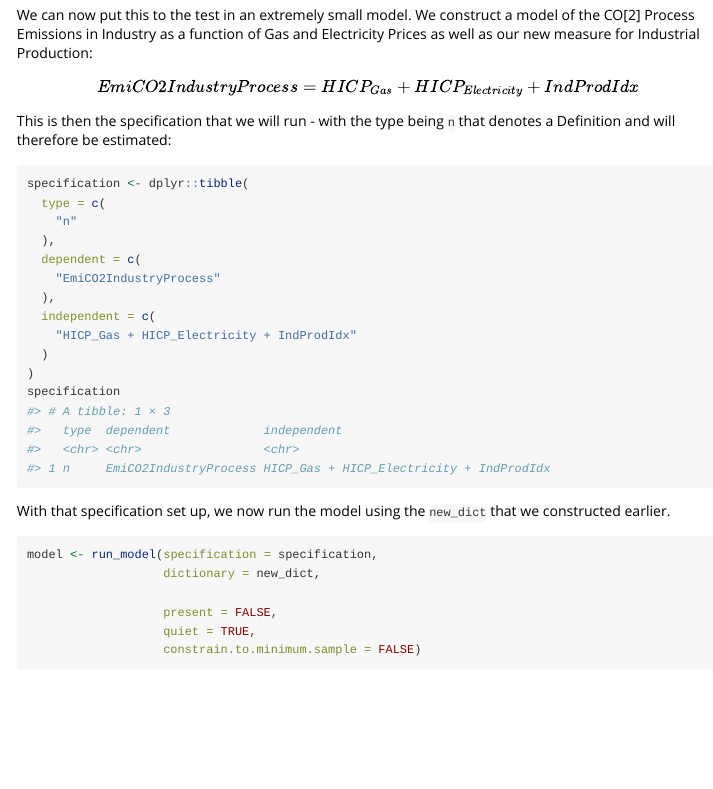
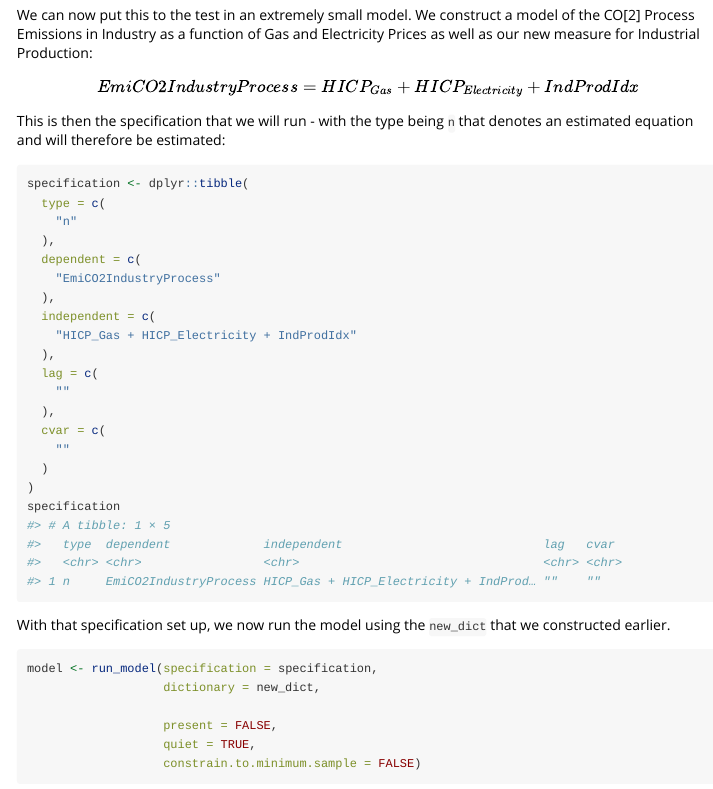
Before and after one commit to moritzpschwarz/osem, an R Markdown document (vignettes/new_variable_to_dict.Rmd): the page in a window 1100 px wide, from 8200 px down. Rendered offline with R 4.5, knitr and Pandoc, with nearby package versions; some code elsewhere in the file could not run offline; long lines of code are wrapped; common packages that the code uses without loading them are loaded.

Commit message:
update vignettes

````diff
--- a/vignettes/new_variable_to_dict.Rmd
+++ b/vignettes/new_variable_to_dict.Rmd
@@ -336,7 +336,7 @@ $$
 EmiCO2IndustryProcess = HICP_{Gas} + HICP_{Electricity} + IndProdIdx
 $$
 
-This is then the specification that we will run - with the type being `n` that denotes a Definition and will therefore be estimated:
+This is then the specification that we will run - with the type being `n` that denotes an estimated equation and will therefore be estimated:
 
 ```{r}
 specification <- dplyr::tibble(
@@ -348,6 +348,12 @@ specification <- dplyr::tibble(
   ),
   independent = c(
     "HICP_Gas + HICP_Electricity + IndProdIdx"
+  ),
+  lag = c(
+    ""
+  ),
+  cvar = c(
+    ""
   )
 )
 specification
````
Also changed, not shown: vignettes/example-workflow.Rmd (+3 -1 lines).
